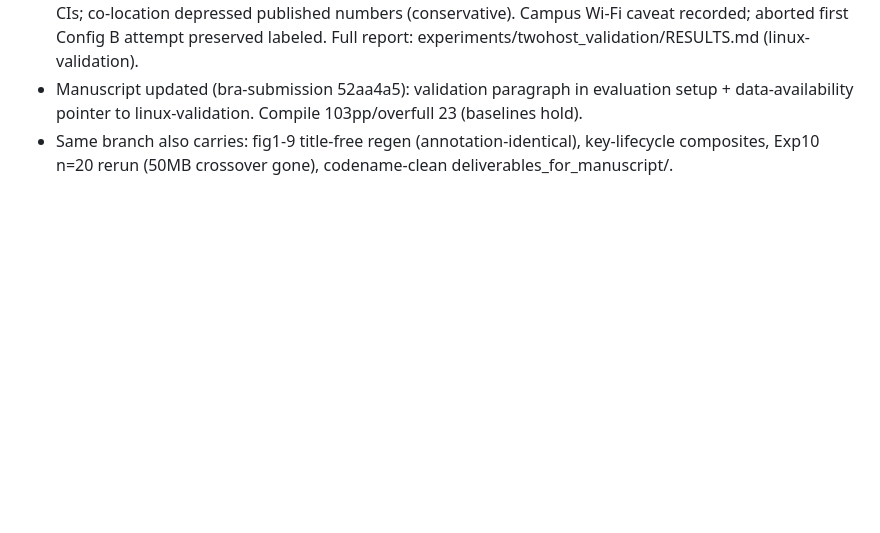
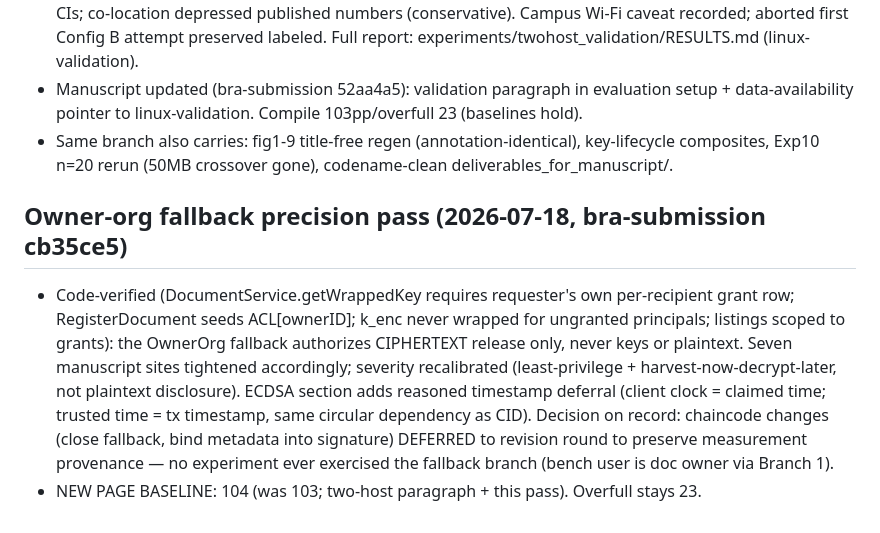
Before and after one commit to meteorboyF/BCRA_paper_prototype, a Markdown page: session-summary.md, the part around the change. GitHub-like rendering; blank space fills up the shorter version.

Commit message:
docs: log owner-org precision pass + new 104pp baseline (cb35ce5)

```diff
--- a/session-summary.md
+++ b/session-summary.md
@@ -310,3 +310,20 @@ ready pre-proof re-checks. See MANUSCRIPT_TODO.md on bra-submission.
 - Same branch also carries: fig1-9 title-free regen
   (annotation-identical), key-lifecycle composites, Exp10 n=20 rerun
   (50MB crossover gone), codename-clean deliverables_for_manuscript/.
+
+## Owner-org fallback precision pass (2026-07-18, bra-submission cb35ce5)
+
+- Code-verified (DocumentService.getWrappedKey requires requester's own
+  per-recipient grant row; RegisterDocument seeds ACL[ownerID]; k_enc
+  never wrapped for ungranted principals; listings scoped to grants):
+  the OwnerOrg fallback authorizes CIPHERTEXT release only, never keys
+  or plaintext. Seven manuscript sites tightened accordingly; severity
+  recalibrated (least-privilege + harvest-now-decrypt-later, not
+  plaintext disclosure). ECDSA section adds reasoned timestamp deferral
+  (client clock = claimed time; trusted time = tx timestamp, same
+  circular dependency as CID). Decision on record: chaincode changes
+  (close fallback, bind metadata into signature) DEFERRED to revision
+  round to preserve measurement provenance — no experiment ever
+  exercised the fallback branch (bench user is doc owner via Branch 1).
+- NEW PAGE BASELINE: 104 (was 103; two-host paragraph + this pass).
+  Overfull stays 23.
```
